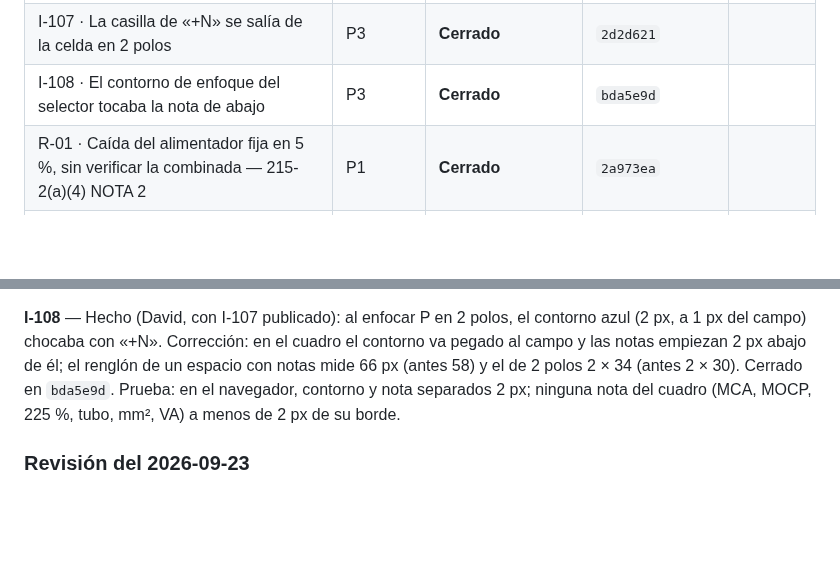
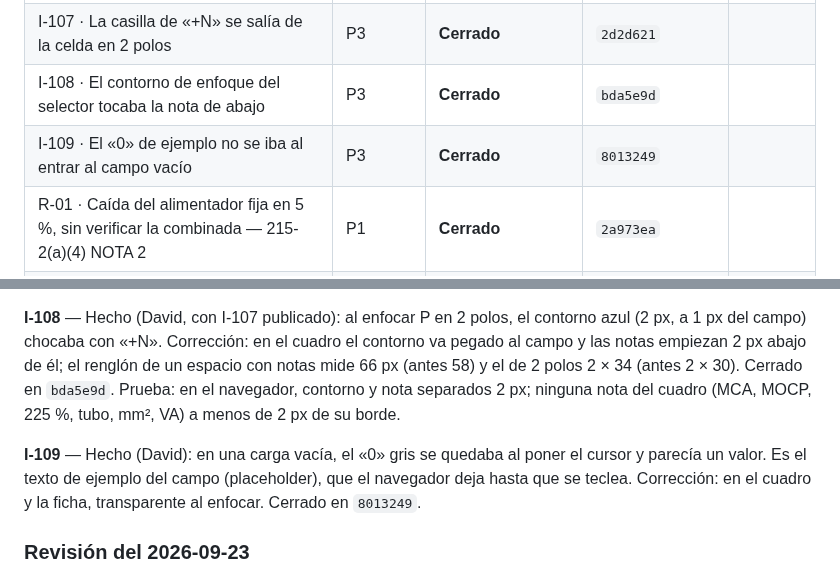
Before and after one commit to dflores296/Power-Node-Web, a Markdown page: docs/estado/HALLAZGOS.md, 2 parts joined by grey strips. GitHub-like rendering; blank space fills up the shorter version.

```diff
--- a/docs/estado/HALLAZGOS.md
+++ b/docs/estado/HALLAZGOS.md
@@ -132,6 +132,7 @@ ID: `<letra>-<número>` — `E` estructura, `P` publicación, `M` motor, `I` int
 | I-106 · El cuadro ya no cabía completo; muestras de color en Fase, Neutro y Tierra | P3 | **Cerrado** | `aa9e585` |
 | I-107 · La casilla de «+N» se salía de la celda en 2 polos | P3 | **Cerrado** | `2d2d621` |
 | I-108 · El contorno de enfoque del selector tocaba la nota de abajo | P3 | **Cerrado** | `bda5e9d` |
+| I-109 · El «0» de ejemplo no se iba al entrar al campo vacío | P3 | **Cerrado** | `8013249` |
 | R-01 · Caída del alimentador fija en 5 %, sin verificar la combinada — 215-2(a)(4) NOTA 2 | P1 | **Cerrado** | `2a973ea` |
 | R-02 · Caída del alimentador sin la caída del neutro | P2 | **Cerrado** | `d6cd1c6` |
 | R-03 · La publicación no corre `PowerNode.Web.Tests` | P1 | **Cerrado** | `986c9d7` |
@@ -406,6 +407,8 @@ e I-88 a I-93. Formato: **Hecho** · **Corrección** (propuesta, sin hacer) ·
 
 **I-108** — Hecho (David, con I-107 publicado): al enfocar P en 2 polos, el contorno azul (2 px, a 1 px del campo) chocaba con «+N». Corrección: en el cuadro el contorno va pegado al campo y las notas empiezan 2 px abajo de él; el renglón de un espacio con notas mide 66 px (antes 58) y el de 2 polos 2 × 34 (antes 2 × 30). Cerrado en `bda5e9d`. Prueba: en el navegador, contorno y nota separados 2 px; ninguna nota del cuadro (MCA, MOCP, 225 %, tubo, mm², VA) a menos de 2 px de su borde.
 
+**I-109** — Hecho (David): en una carga vacía, el «0» gris se quedaba al poner el cursor y parecía un valor. Es el texto de ejemplo del campo (placeholder), que el navegador deja hasta que se teclea. Corrección: en el cuadro y la ficha, transparente al enfocar. Cerrado en `8013249`.
+
 ### Revisión del 2026-09-23
 
 Validada contra el texto de la NOM (`NOM-001-SEDE-2012/data/corpus.json`), el código y el caso base
```
Also changed, not shown: docs/estado/BITACORA.md (+1 -0 lines), docs/estado/TABLERO.md (+1 -1 lines).
